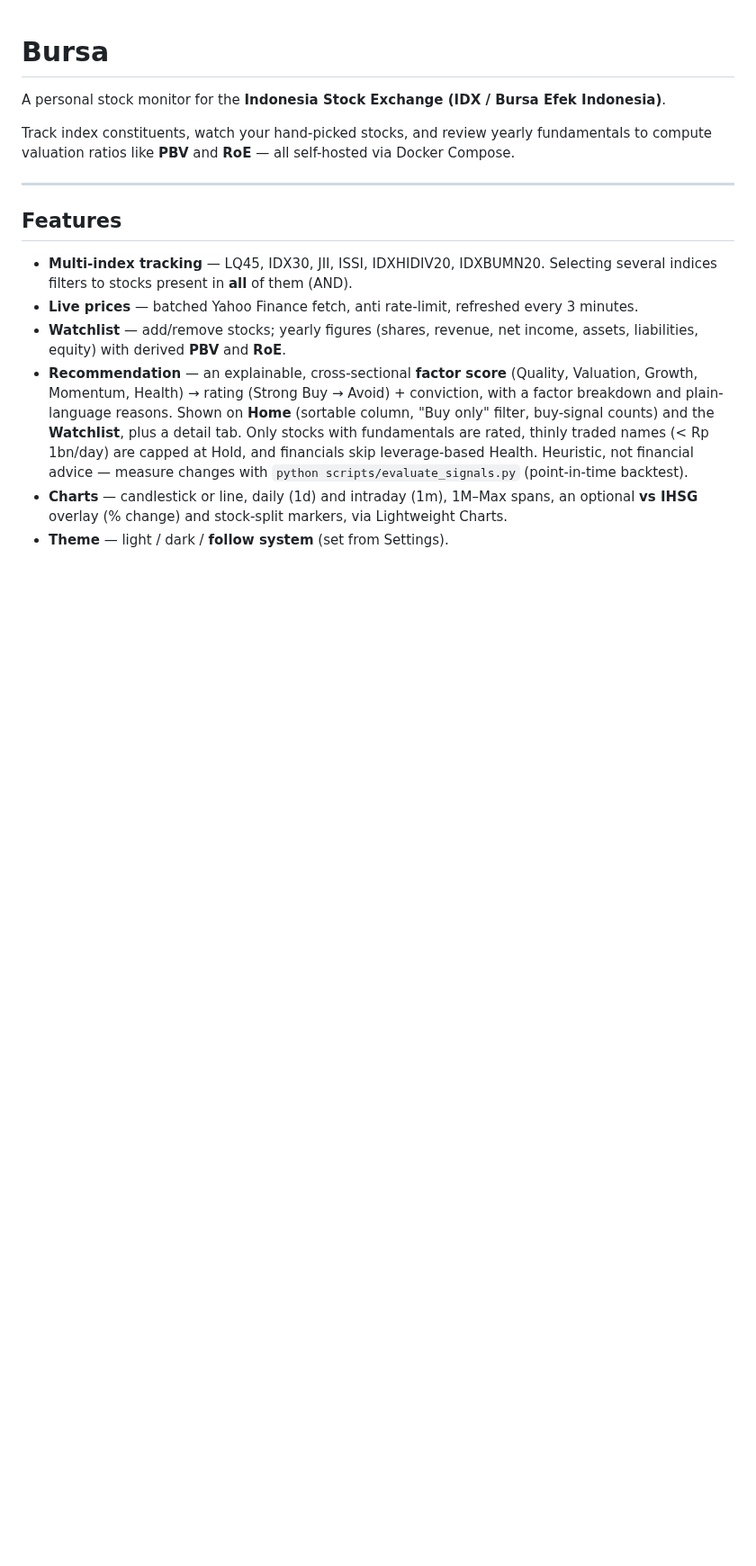
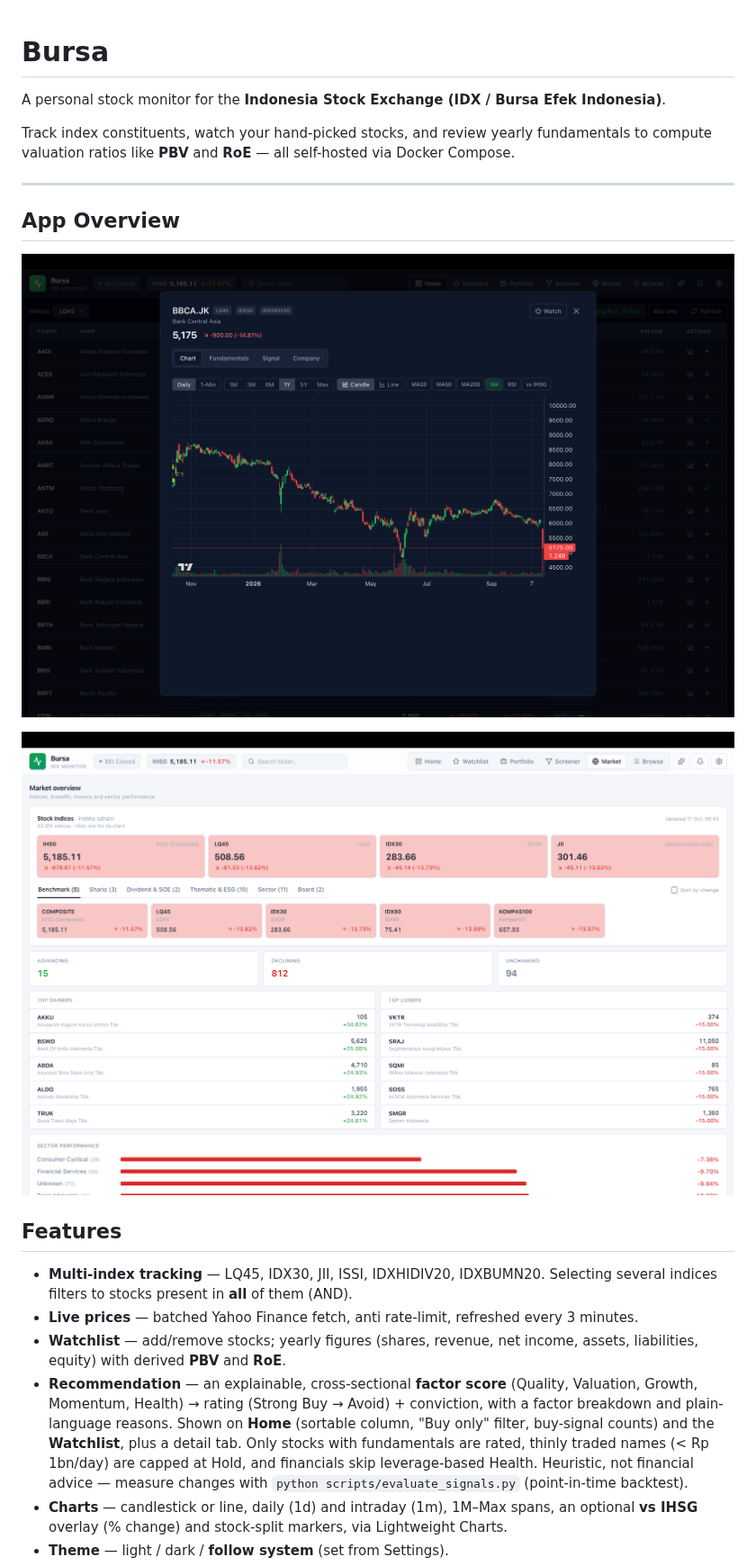
Before and after one commit to atankguni/bursa, a Markdown page: README.md, the part around the change. Shown at 90% size. Rendered like a GitHub page; pictures changed too: screenshots/Screenshot-1792192796.png (added), screenshots/Screenshot-1792192834.png (added); blank space fills up the shorter version.

Commit message:
add screenshots

```diff
--- a/README.md
+++ b/README.md
@@ -6,6 +6,12 @@ Track index constituents, watch your hand-picked stocks, and review yearly funda
 to compute valuation ratios like **PBV** and **RoE** — all self-hosted via Docker Compose.
 
 ---
+
+## App Overview
+
+![Bursa Graph overview](screenshots/Screenshot-1792192796.png)
+
+![Bursa Market overview](screenshots/Screenshot-1792192834.png)
 
 ## Features
 
```
